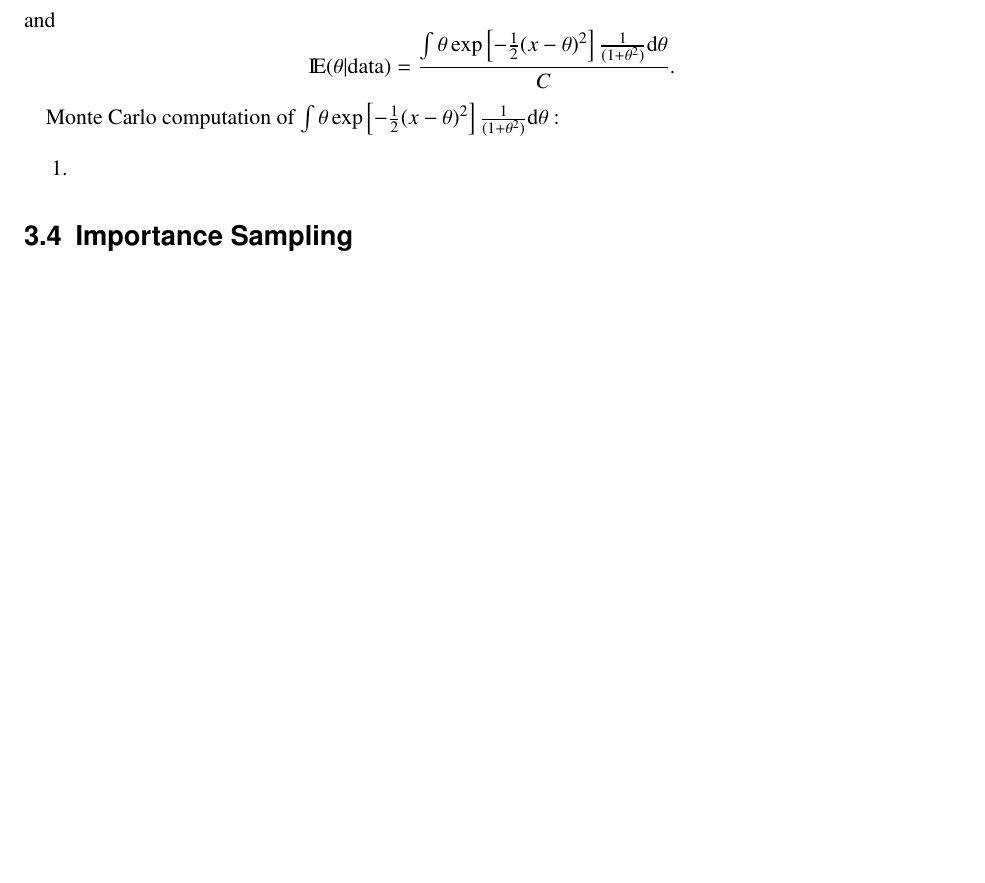
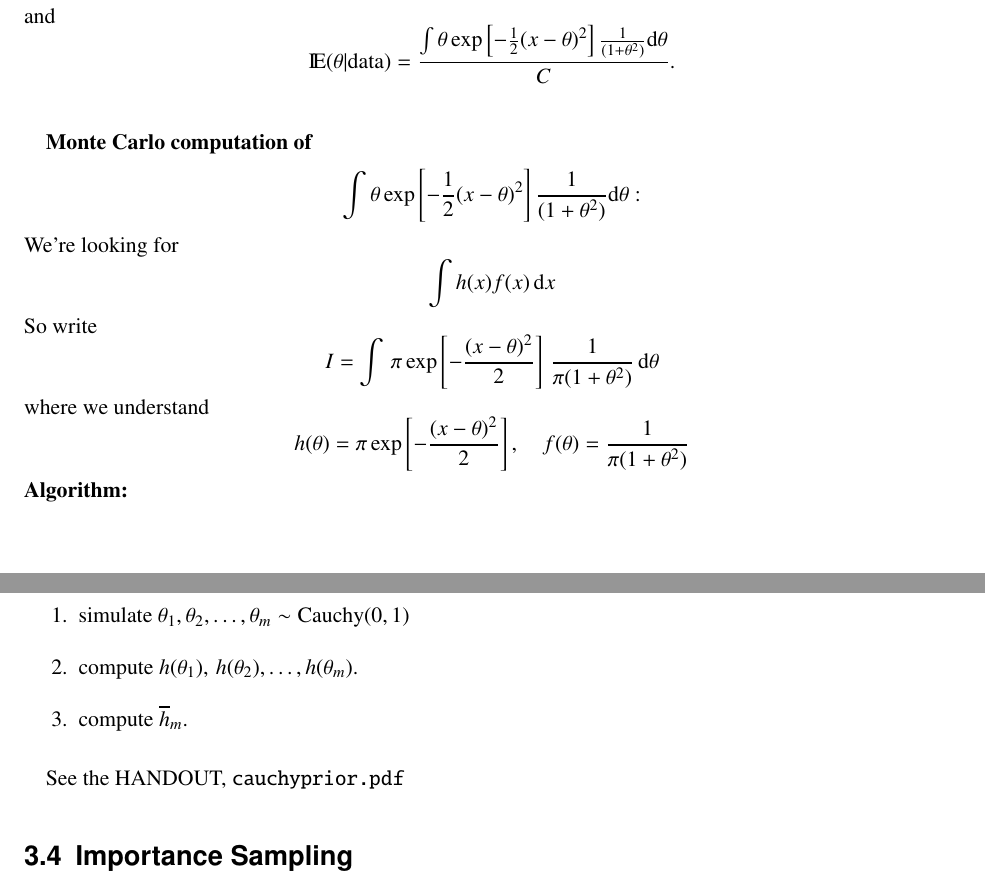
Before and after one commit to anhnguyendepocen/STAT5840, a LaTeX thesis (notes/notes.tex): part of page 44 of 59 before the commit and two parts of pages 44 and 45 of 59 after it, the two joined at a grey line, cut so that both start at the same text, the shorter picture padded with empty space. Compiled offline with pdfLaTeX.

Commit message:
finished the new part about bayesian applications

```diff
--- a/notes/notes.tex
+++ b/notes/notes.tex
@@ -1860,12 +1860,33 @@ and
 \E (\theta | \mbox{data}) = \frac{ \int \theta \exp \left[-\frac{1}{2}(x - \theta)^2  \right] \frac{1}{(1 + \theta^{2})} \diff \theta }{C}.
 \]
 
-Monte Carlo computation of \( \int \theta \exp \left[-\frac{1}{2}(x - \theta)^2  \right] \frac{1}{(1 + \theta^{2})} \diff \theta  \) :
-
-
-\begin{enumerate}
-\item
-\end{enumerate}
+\bigskip \noindent
+
+\textbf{Monte Carlo computation of}
+\[
+\int \theta \exp \left[-\frac{1}{2}(x - \theta)^2  \right] \frac{1}{(1 + \theta^{2})} \diff \theta :
+\]
+We're looking for
+\[
+\int h(x)f(x)\,\diff x
+\]
+So write
+\[
+I = \int \,\pi \exp\left[-\frac{(x - \theta)^{2}}{2} \right]\,\frac{1}{\pi(1 + \theta^{2})}\, \diff \theta
+\]
+where we understand
+\[
+h(\theta) = \pi \exp\left[-\frac{(x - \theta)^{2}}{2} \right],\quad f(\theta) = \frac{1}{\pi(1 + \theta^{2})}
+\]
+\textbf{Algorithm:}
+
+\begin{enumerate}
+\item simulate \(\theta_{1},\theta_{2},\ldots,\theta_{m}\sim \mathrm{Cauchy}(0,1)\)
+\item compute \(h(\theta_{1}),\,h(\theta_{2}),\ldots,h(\theta_{m})\).
+\item compute \( \overline{h}_{m}\).
+\end{enumerate}
+
+See the HANDOUT, \texttt{cauchyprior.pdf}
 \section{Importance Sampling}
 \label{sec-3_4}
 
```
Also changed, not shown: notes/notes.tex (2 more changed lines), 1 other file.
